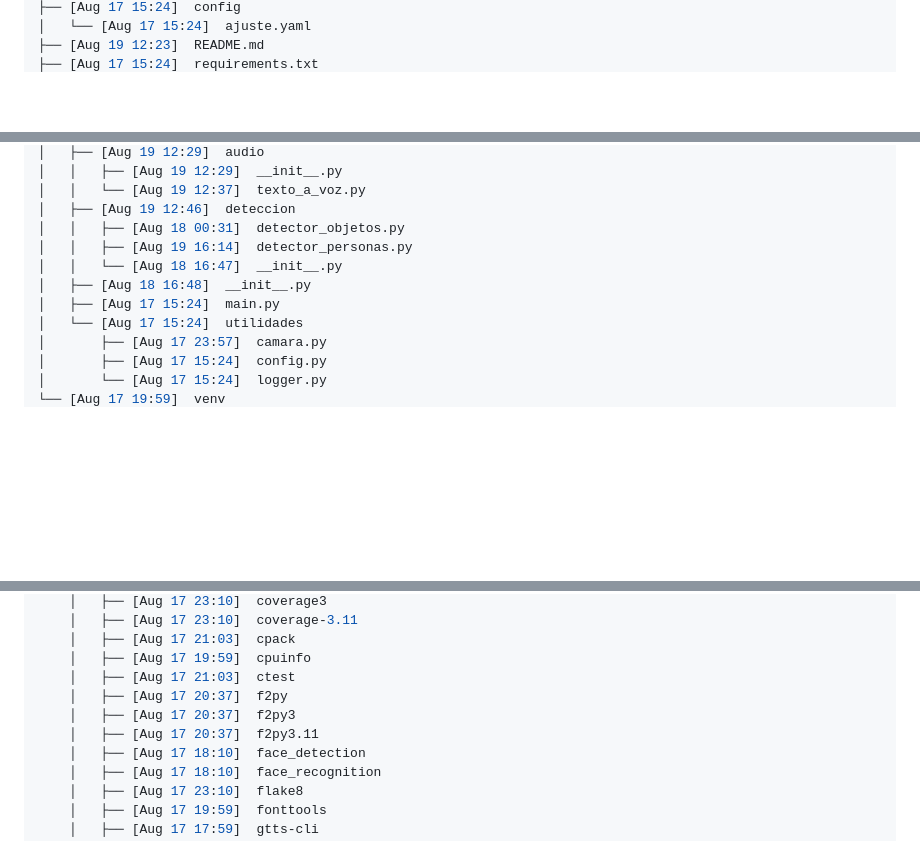
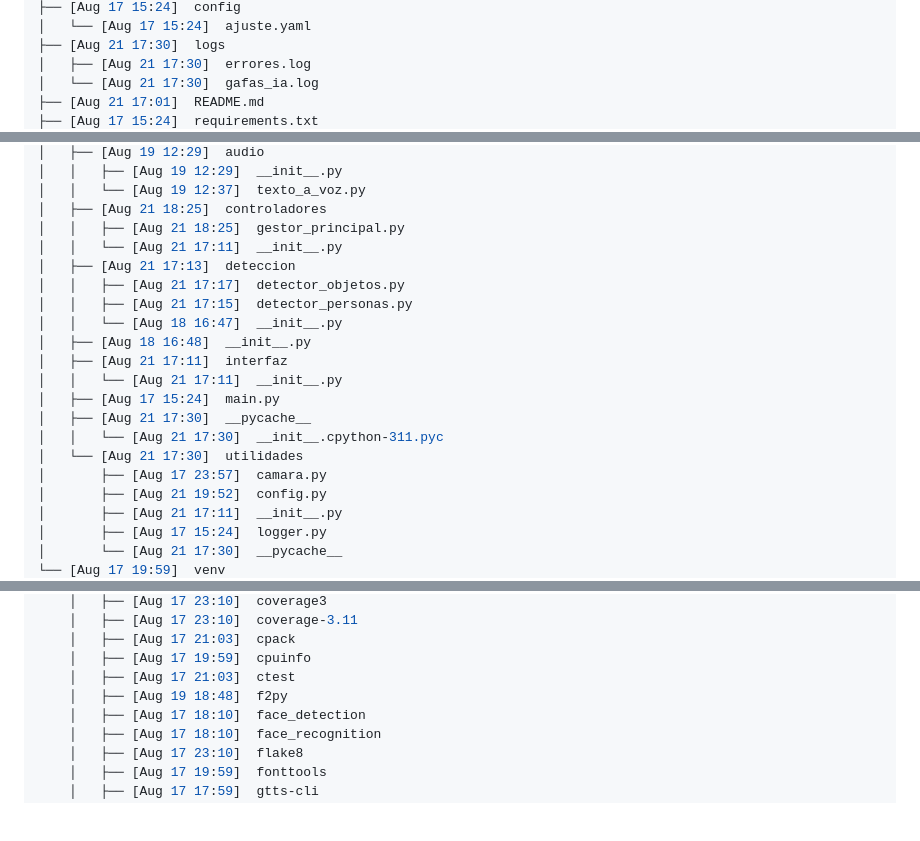
Before and after one commit to MN03SGO/GafasIA, a Markdown page: README.md, 3 parts joined by grey strips. Drawn GitHub-style; blank space fills up the shorter version.

Commit message:
21/08/2025.md

```diff
--- a/README.md
+++ b/README.md
@@ -16,4 +16,7 @@ Además de su funcionalidad técnica, el proyecto busca fomentar la inclusión d
 ├── [Aug 17 15:24]  config
 │   └── [Aug 17 15:24]  ajuste.yaml
-├── [Aug 19 12:23]  README.md
+├── [Aug 21 17:30]  logs
+│   ├── [Aug 21 17:30]  errores.log
+│   └── [Aug 21 17:30]  gafas_ia.log
+├── [Aug 21 17:01]  README.md
 ├── [Aug 17 15:24]  requirements.txt
@@ -21,14 +24,23 @@ Además de su funcionalidad técnica, el proyecto busca fomentar la inclusión d
 │   ├── [Aug 19 12:29]  audio
 │   │   ├── [Aug 19 12:29]  __init__.py
 │   │   └── [Aug 19 12:37]  texto_a_voz.py
-│   ├── [Aug 19 12:46]  deteccion
-│   │   ├── [Aug 18 00:31]  detector_objetos.py
-│   │   ├── [Aug 19 16:14]  detector_personas.py
+│   ├── [Aug 21 18:25]  controladores
+│   │   ├── [Aug 21 18:25]  gestor_principal.py
+│   │   └── [Aug 21 17:11]  __init__.py
+│   ├── [Aug 21 17:13]  deteccion
+│   │   ├── [Aug 21 17:17]  detector_objetos.py
+│   │   ├── [Aug 21 17:15]  detector_personas.py
 │   │   └── [Aug 18 16:47]  __init__.py
 │   ├── [Aug 18 16:48]  __init__.py
+│   ├── [Aug 21 17:11]  interfaz
+│   │   └── [Aug 21 17:11]  __init__.py
 │   ├── [Aug 17 15:24]  main.py
-│   └── [Aug 17 15:24]  utilidades
+│   ├── [Aug 21 17:30]  __pycache__
+│   │   └── [Aug 21 17:30]  __init__.cpython-311.pyc
+│   └── [Aug 21 17:30]  utilidades
 │       ├── [Aug 17 23:57]  camara.py
-│       ├── [Aug 17 15:24]  config.py
-│       └── [Aug 17 15:24]  logger.py
+│       ├── [Aug 21 19:52]  config.py
+│       ├── [Aug 21 17:11]  __init__.py
+│       ├── [Aug 17 15:24]  logger.py
+│       └── [Aug 21 17:30]  __pycache__
 └── [Aug 17 19:59]  venv
@@ -47,9 +59,7 @@ Además de su funcionalidad técnica, el proyecto busca fomentar la inclusión d
     │   ├── [Aug 17 21:03]  cpack
     │   ├── [Aug 17 19:59]  cpuinfo
     │   ├── [Aug 17 21:03]  ctest
-    │   ├── [Aug 17 20:37]  f2py
-    │   ├── [Aug 17 20:37]  f2py3
-    │   ├── [Aug 17 20:37]  f2py3.11
+    │   ├── [Aug 19 18:48]  f2py
     │   ├── [Aug 17 18:10]  face_detection
     │   ├── [Aug 17 18:10]  face_recognition
     │   ├── [Aug 17 23:10]  flake8
```
Also changed, not shown: other parts of README.md (+5 -5 lines).
